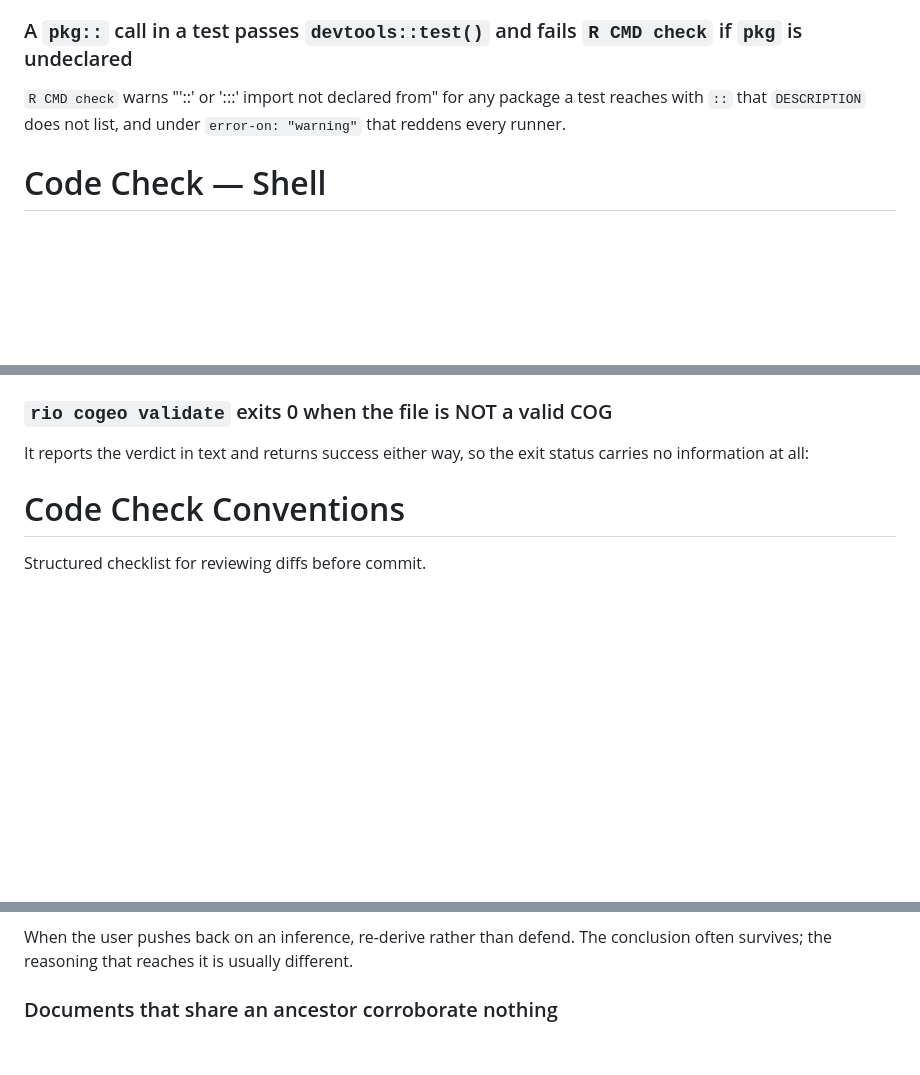
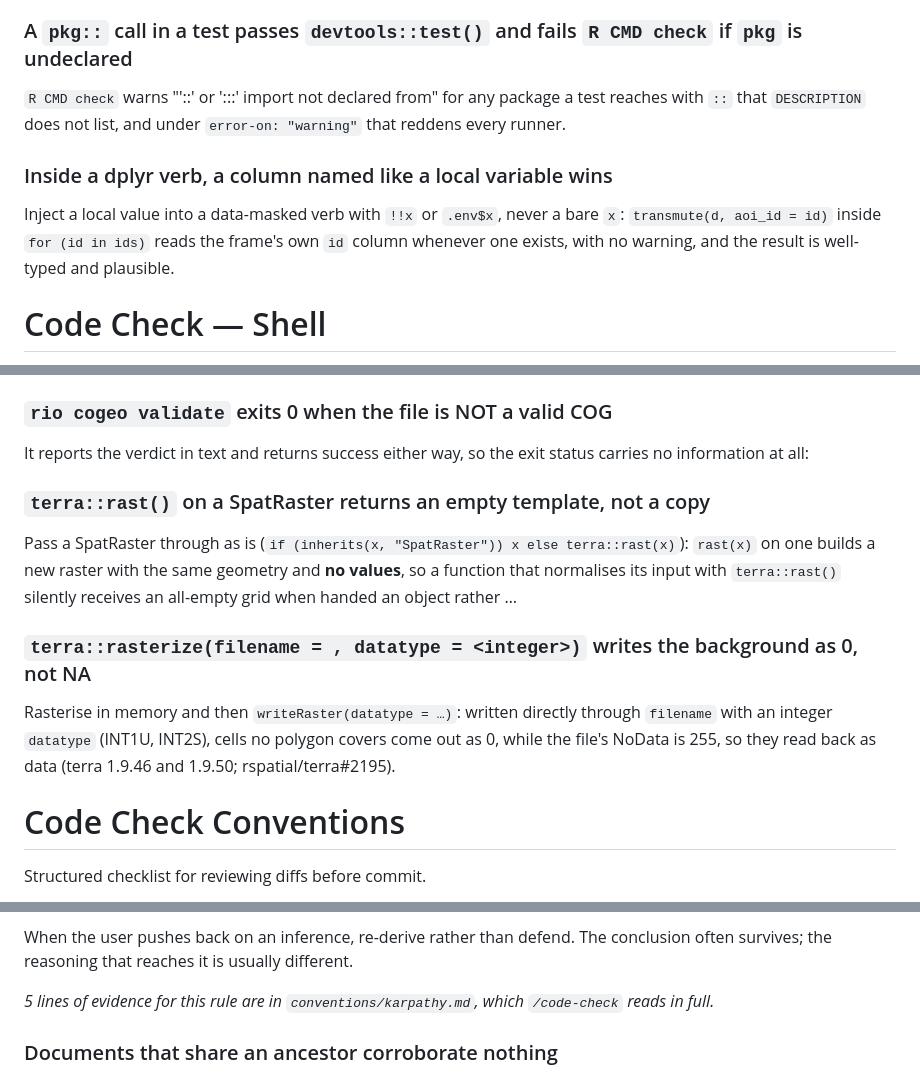
Before and after one commit to NewGraphEnvironment/fly, a Markdown page: CLAUDE.md, 3 parts joined by grey strips. GitHub-like rendering; blank space fills up the shorter version.

Commit message:
Sync CLAUDE.md with current soul conventions
Regenerates the section below the soul marker. Content above the marker
is unchanged.

Source: soul origin/main@05b220c

Co-Authored-By: Claude Opus 5 <noreply@anthropic.com>

```diff
--- a/CLAUDE.md
+++ b/CLAUDE.md
@@ -955,6 +955,9 @@ Sum a range directly (segment tree, per-range `sum()`, or grouped sums) rather t
 ### A `pkg::` call in a test passes `devtools::test()` and fails `R CMD check` if `pkg` is undeclared
 `R CMD check` warns "'::' or ':::' import not declared from" for any package a test reaches with `::` that `DESCRIPTION` does not list, and under `error-on: "warning"` that reddens every runner.
 
+### Inside a dplyr verb, a column named like a local variable wins
+Inject a local value into a data-masked verb with `!!x` or `.env$x`, never a bare `x`: `transmute(d, aoi_id = id)` inside `for (id in ids)` reads the frame's own `id` column whenever one exists, with no warning, and the result is well-typed and plausible.
+
 # Code Check — Shell
 Tool-level traps in bash, sed, git and `gh`, and in the host toolchain those commands depend on.
 
@@ -1249,6 +1252,12 @@ Do the hex swap in **one** helper and omit `<Icon><href>` entirely.
 
 ### `rio cogeo validate` exits 0 when the file is NOT a valid COG
 It reports the verdict in text and returns success either way, so the exit status carries no information at all:
+
+### `terra::rast()` on a SpatRaster returns an empty template, not a copy
+Pass a SpatRaster through as is (`if (inherits(x, "SpatRaster")) x else terra::rast(x)`): `rast(x)` on one builds a new raster with the same geometry and **no values**, so a function that normalises its input with `terra::rast()` silently receives an all-empty grid when handed an object rather …
+
+### `terra::rasterize(filename = , datatype = <integer>)` writes the background as 0, not NA
+Rasterise in memory and then `writeRaster(datatype = …)`: written directly through `filename` with an integer `datatype` (INT1U, INT2S), cells no polygon covers come out as 0, while the file's NoData is 255, so they read back as data (terra 1.9.46 and 1.9.50; rspatial/terra#2195).
 
 # Code Check Conventions
 Structured checklist for reviewing diffs before commit.
@@ -1924,6 +1933,8 @@ would, X is not evidence.
 
 When the user pushes back on an inference, re-derive rather than defend. The
 conclusion often survives; the reasoning that reaches it is usually different.
+
+*5 lines of evidence for this rule are in `conventions/karpathy.md`, which `/code-check` reads in full.*
 
 ### Documents that share an ancestor corroborate nothing
 
```
